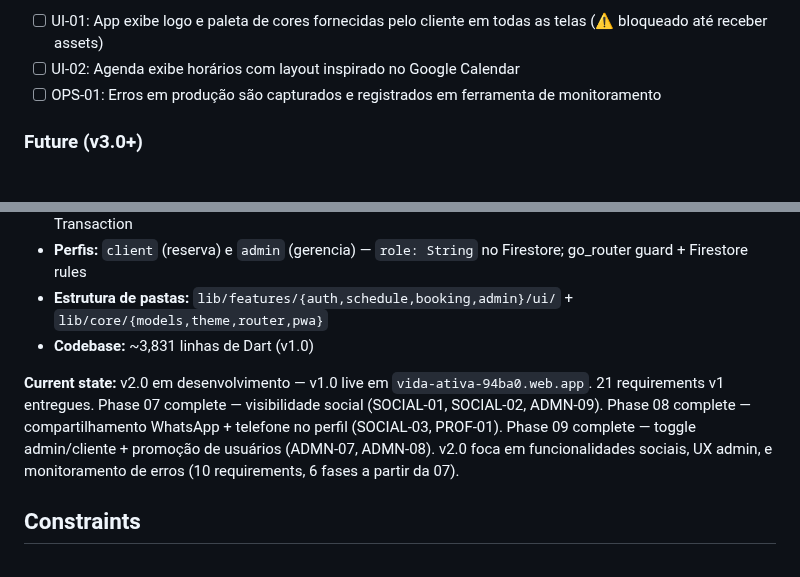
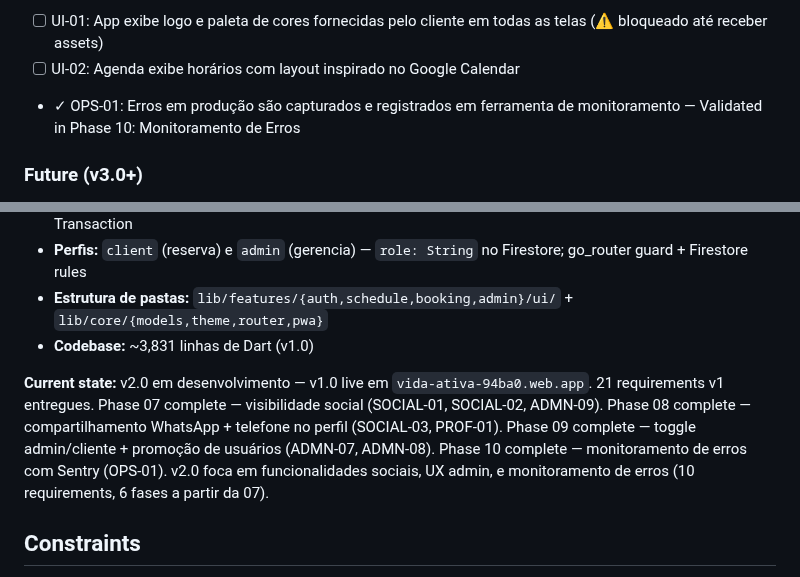
Before and after one commit to AlvaroRumpel/vida_ativa, a Markdown page: .planning/PROJECT.md, 2 parts joined by grey strips. Rendered like a GitHub page.

Commit message:
docs(phase-10): evolve PROJECT.md after phase completion

```diff
--- a/.planning/PROJECT.md
+++ b/.planning/PROJECT.md
@@ -66,7 +66,7 @@ Clientes conseguem reservar um horário de quadra em segundos, sem depender de m
 - ✓ ADMN-08: Admin pode promover usuário cadastrado a administrador via painel admin — Validated in Phase 09: Gestão de Usuários Admin
 - [ ] UI-01: App exibe logo e paleta de cores fornecidas pelo cliente em todas as telas (⚠️ bloqueado até receber assets)
 - [ ] UI-02: Agenda exibe horários com layout inspirado no Google Calendar
-- [ ] OPS-01: Erros em produção são capturados e registrados em ferramenta de monitoramento
+- ✓ OPS-01: Erros em produção são capturados e registrados em ferramenta de monitoramento — Validated in Phase 10: Monitoramento de Erros
 
 ### Future (v3.0+)
 
@@ -95,7 +95,7 @@ Clientes conseguem reservar um horário de quadra em segundos, sem depender de m
 - **Estrutura de pastas:** `lib/features/{auth,schedule,booking,admin}/ui/` + `lib/core/{models,theme,router,pwa}`
 - **Codebase:** ~3,831 linhas de Dart (v1.0)
 
-**Current state:** v2.0 em desenvolvimento — v1.0 live em `vida-ativa-94ba0.web.app`. 21 requirements v1 entregues. Phase 07 complete — visibilidade social (SOCIAL-01, SOCIAL-02, ADMN-09). Phase 08 complete — compartilhamento WhatsApp + telefone no perfil (SOCIAL-03, PROF-01). Phase 09 complete — toggle admin/cliente + promoção de usuários (ADMN-07, ADMN-08). v2.0 foca em funcionalidades sociais, UX admin, e monitoramento de erros (10 requirements, 6 fases a partir da 07).
+**Current state:** v2.0 em desenvolvimento — v1.0 live em `vida-ativa-94ba0.web.app`. 21 requirements v1 entregues. Phase 07 complete — visibilidade social (SOCIAL-01, SOCIAL-02, ADMN-09). Phase 08 complete — compartilhamento WhatsApp + telefone no perfil (SOCIAL-03, PROF-01). Phase 09 complete — toggle admin/cliente + promoção de usuários (ADMN-07, ADMN-08). Phase 10 complete — monitoramento de erros com Sentry (OPS-01). v2.0 foca em funcionalidades sociais, UX admin, e monitoramento de erros (10 requirements, 6 fases a partir da 07).
 
 ## Constraints
 
```
Also changed, not shown: other parts of .planning/PROJECT.md (+1 -1 lines).
